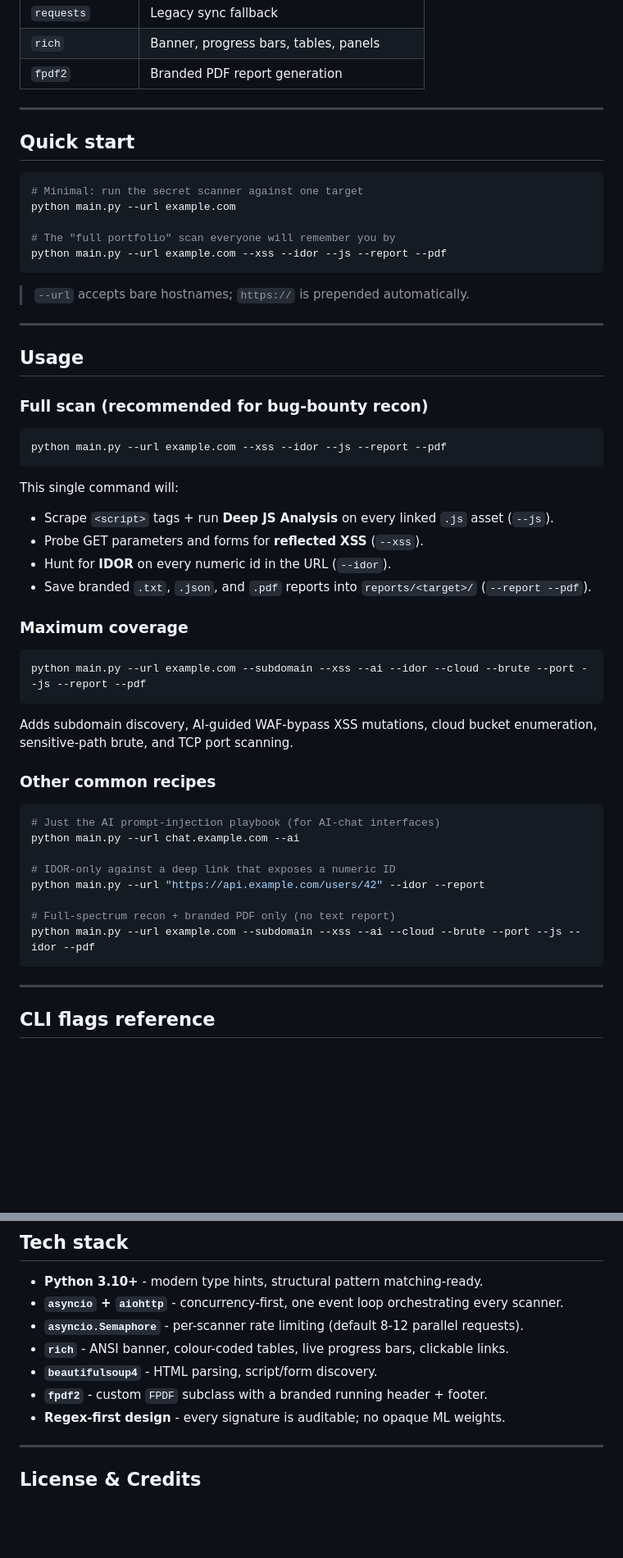
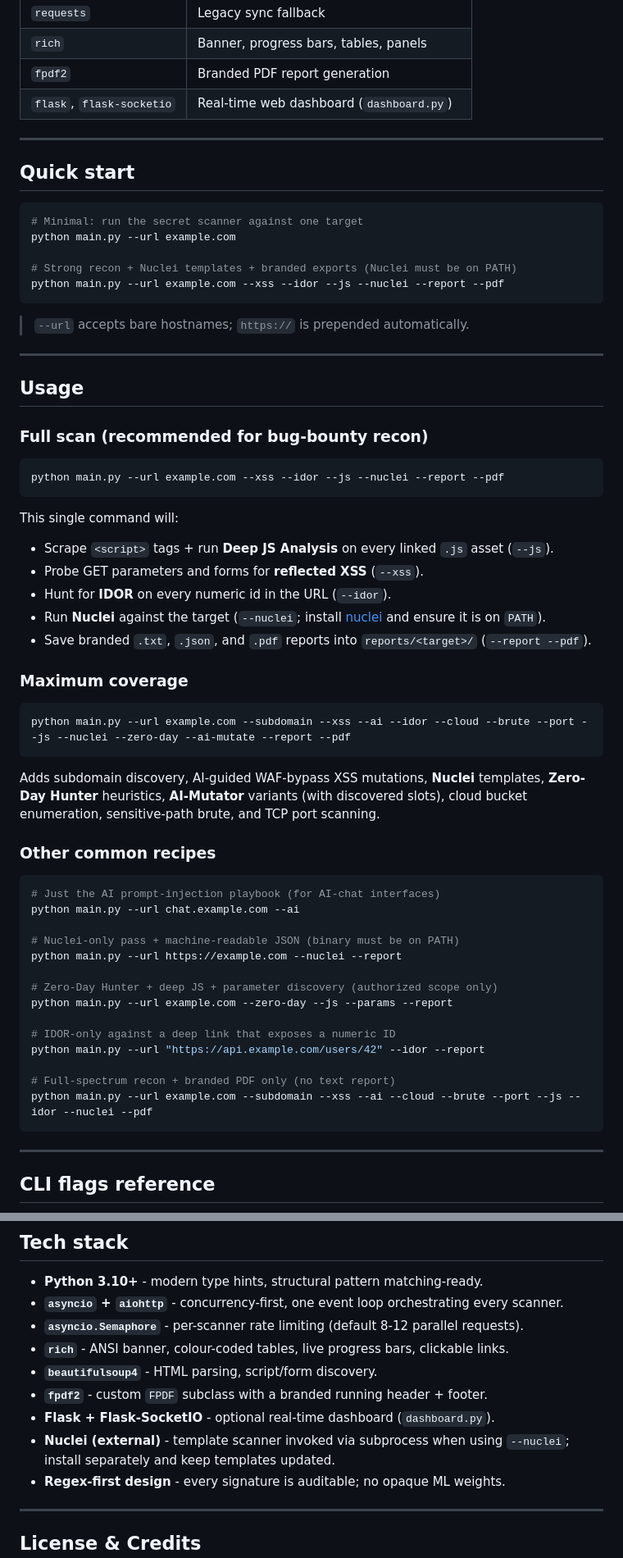
Before and after one commit to sandeepa-cpu/OmniScan-AI, a Markdown page: README.md, 2 parts joined by grey strips. Shown at 82% size. Rendered like a GitHub page; blank space fills up the shorter version.

Commit message:
docs: update readme for v2.5

````diff
--- a/README.md
+++ b/README.md
@@ -110,6 +131,7 @@ Dependencies (from `requirements.txt`):
 | `requests` | Legacy sync fallback |
 | `rich` | Banner, progress bars, tables, panels |
 | `fpdf2` | Branded PDF report generation |
+| `flask`, `flask-socketio` | Real-time web dashboard (`dashboard.py`) |
 
 ---
 
@@ -119,8 +141,8 @@ Dependencies (from `requirements.txt`):
 # Minimal: run the secret scanner against one target
 python main.py --url example.com
 
-# The "full portfolio" scan everyone will remember you by
-python main.py --url example.com --xss --idor --js --report --pdf
+# Strong recon + Nuclei templates + branded exports (Nuclei must be on PATH)
+python main.py --url example.com --xss --idor --js --nuclei --report --pdf
 ```
 
 > `--url` accepts bare hostnames; `https://` is prepended automatically.
@@ -132,7 +154,7 @@ python main.py --url example.com --xss --idor --js --report --pdf
 ### Full scan (recommended for bug-bounty recon)
 
 ```bash
-python main.py --url example.com --xss --idor --js --report --pdf
+python main.py --url example.com --xss --idor --js --nuclei --report --pdf
 ```
 
 This single command will:
@@ -140,15 +162,16 @@ This single command will:
 - Scrape `<script>` tags + run **Deep JS Analysis** on every linked `.js` asset (`--js`).
 - Probe GET parameters and forms for **reflected XSS** (`--xss`).
 - Hunt for **IDOR** on every numeric id in the URL (`--idor`).
+- Run **Nuclei** against the target (`--nuclei`; install [nuclei](https://github.com/projectdiscovery/nuclei/releases) and ensure it is on `PATH`).
 - Save branded `.txt`, `.json`, and `.pdf` reports into `reports/<target>/` (`--report --pdf`).
 
 ### Maximum coverage
 
 ```bash
-python main.py --url example.com --subdomain --xss --ai --idor --cloud --brute --port --js --report --pdf
+python main.py --url example.com --subdomain --xss --ai --idor --cloud --brute --port --js --nuclei --zero-day --ai-mutate --report --pdf
 ```
 
-Adds subdomain discovery, AI-guided WAF-bypass XSS mutations, cloud bucket enumeration, sensitive-path brute, and TCP port scanning.
+Adds subdomain discovery, AI-guided WAF-bypass XSS mutations, **Nuclei** templates, **Zero-Day Hunter** heuristics, **AI-Mutator** variants (with discovered slots), cloud bucket enumeration, sensitive-path brute, and TCP port scanning.
 
 ### Other common recipes
 
@@ -156,11 +179,17 @@ Adds subdomain discovery, AI-guided WAF-bypass XSS mutations, cloud bucket enume
 # Just the AI prompt-injection playbook (for AI-chat interfaces)
 python main.py --url chat.example.com --ai
 
+# Nuclei-only pass + machine-readable JSON (binary must be on PATH)
+python main.py --url https://example.com --nuclei --report
+
+# Zero-Day Hunter + deep JS + parameter discovery (authorized scope only)
+python main.py --url example.com --zero-day --js --params --report
+
 # IDOR-only against a deep link that exposes a numeric ID
 python main.py --url "https://api.example.com/users/42" --idor --report
 
 # Full-spectrum recon + branded PDF only (no text report)
-python main.py --url example.com --subdomain --xss --ai --cloud --brute --port --js --idor --pdf
+python main.py --url example.com --subdomain --xss --ai --cloud --brute --port --js --idor --nuclei --pdf
 ```
 
 ---
@@ -238,6 +280,8 @@ OmniScan-AI/
 - **`rich`** - ANSI banner, colour-coded tables, live progress bars, clickable links.
 - **`beautifulsoup4`** - HTML parsing, script/form discovery.
 - **`fpdf2`** - custom `FPDF` subclass with a branded running header + footer.
+- **Flask + Flask-SocketIO** - optional real-time dashboard (`dashboard.py`).
+- **Nuclei (external)** - template scanner invoked via subprocess when using `--nuclei`; install separately and keep templates updated.
 - **Regex-first design** - every signature is auditable; no opaque ML weights.
 
 ---
````
Also changed, not shown: other parts of README.md (+43 -9 lines).
